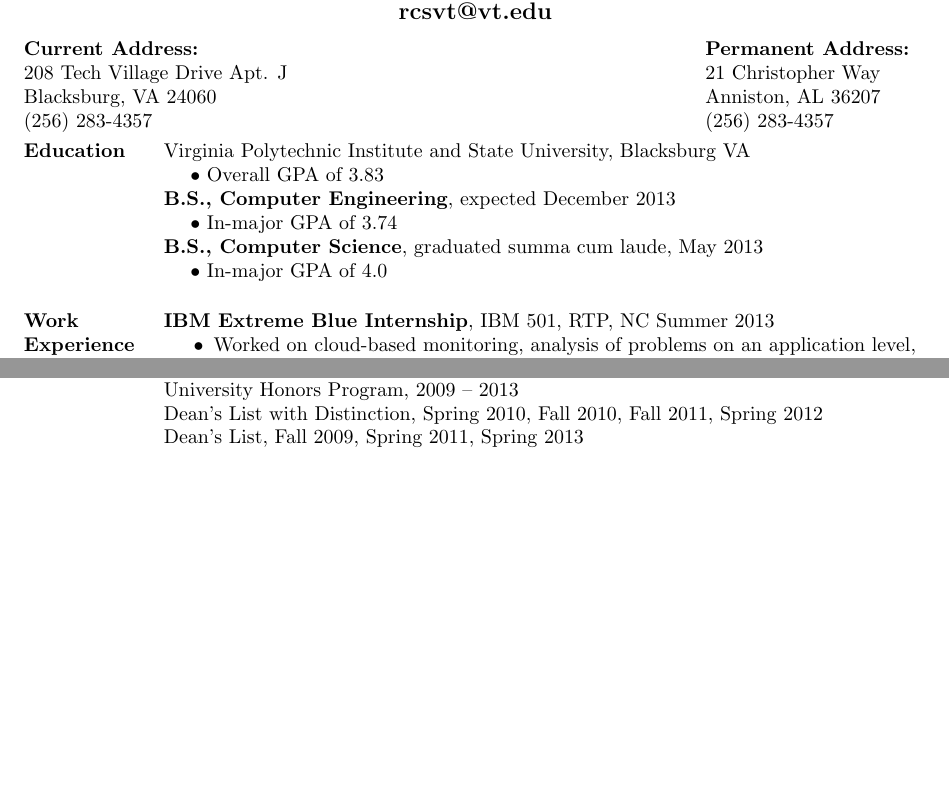
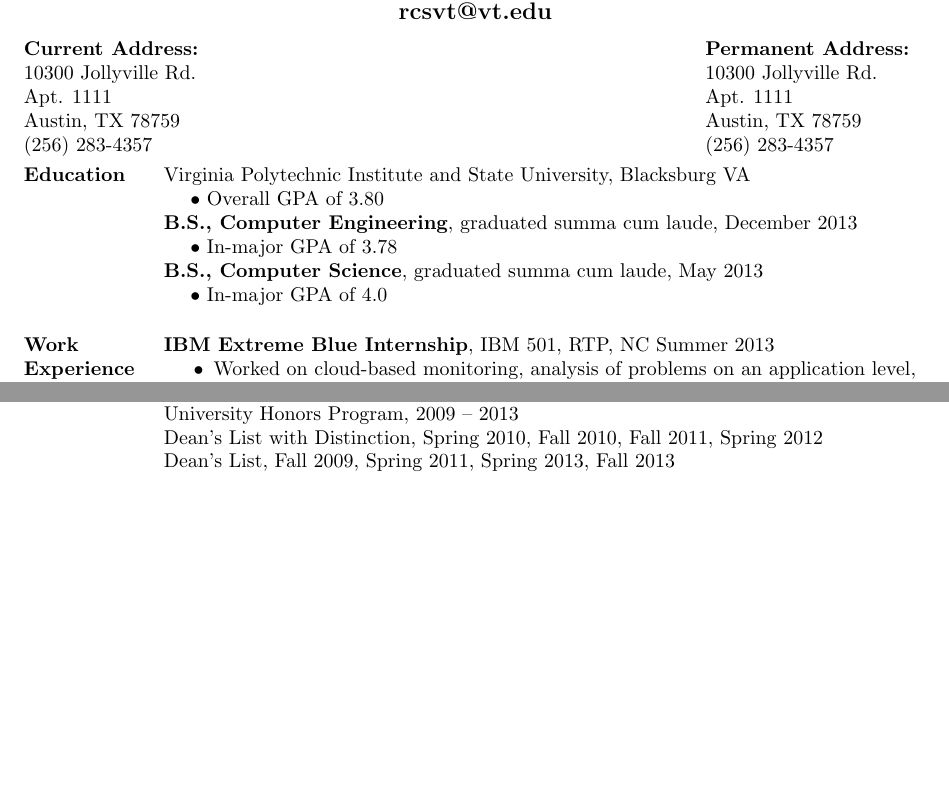
Before and after one commit to chipsenkbeil/resume, a LaTeX CV (src/academic/resume.tex): two parts of pages 1 and 3 of 3, joined at a grey line, cut so that both start at the same text, the shorter picture padded with empty space. Compiled offline with pdfLaTeX.

Commit message:
Added final semester results to academic resume (including final GPA), refactored comments to not be next to functions, added onepage option (need to think through this a little more)

```diff
--- a/src/academic/resume.tex
+++ b/src/academic/resume.tex
@@ -1,7 +1,13 @@
+% =============================================================================
+% = CHIP SENKBEIL'S RESUME
+% =
+% = Started in June, 2011.
+% =============================================================================
 \documentclass[10pt,a4paper]{article}
 \usepackage{fullpage}
 \usepackage{multicol}
 \usepackage{enumitem}
+\usepackage{etoolbox}
 \usepackage[utf8x]{inputenc}
 \usepackage{ucs}
 \usepackage{amsmath}
@@ -13,63 +19,96 @@
 % ===========================
 % = RESUME INFORMATION      =
 % ===========================
-\newcommand{\nameemail}[2]{           % =======================================================
-    \begin{center}                    % = Command:    \nameemail                              =
-        {\bf \huge #1} \\             % = Purpose:    Displays the name and email provided    =
-        {\bf \large #2}               % =                 as arguments.                       =
-    \end{center}                      % =                                                     =
-}                                     % =   Usage:    \nameemail{name}{email}                 =
-                                      % =======================================================
 
-\newcommand{\address}[2]{             % =======================================================
-    \noindent                         % = Command:    \address                                =
-    \begin{minipage}                  % = Purpose:    Displays the current and permanent      =
-        {0.75\textwidth}              % =                 addresses in a two-column format.   =
-        \begin{flushleft}             % =                                                     =
-            {\bf Current Address:}    % =   Usage:    \address{Current}{Permanent}            =
-            \\ #1                     % =                                                     =
-        \end{flushleft}               % =                                                     =
-    \end{minipage}                    % =                                                     =
-    \hfill                            % =                                                     =
-    \begin{minipage}                  % =                                                     =
-        {0.25\textwidth}              % =                                                     =
-        \begin{flushleft}             % =                                                     =
-            {\bf Permanent Address:}  % =                                                     =
-            \\ #2                     % =                                                     =
-        \end{flushleft}               % =                                                     =
-    \end{minipage}                    % =                                                     =
-}                                     % =======================================================
+% =============================================================================
+% = Command:    \nameemail
+% = Purpose:    Displays the name and email provided
+% =                 as arguments.
+% =
+% =   Usage:    \nameemail{name}{email}
+% =============================================================================
+\newtoggle{onepage}
+\newcommand{\nameemail}[2]{
+    \begin{center}
+        {\bf \huge #1} \\
+        {\bf \large #2}
+    \end{center}
+}
 
-\newcommand{\resumesection}[2]{       % =======================================================
-    \noindent                         % = Command:    \resumesection                          =
-    \begin{minipage}[t]               % = Purpose:    Displays the name of the section and    =
-        {0.15\textwidth}              % =                the information associated with it.  =
-        \begin{flushleft}             % =                                                     =
-            {\bf #1}                  % =   Usage:    \resumesection{Section}{Information}    =
-        \end{flushleft}               % =                                                     =
-    \end{minipage}                    % =                                                     =
-    \hfill                            % =                                                     =
-    \begin{minipage}[t]               % =                                                     =
-        {0.85\textwidth}              % =                                                     =
-        \begin{flushleft}             % =                                                     =
-            #2                        % =                                                     =
-        \end{flushleft}               % =                                                     =
-    \end{minipage}                    % =                                                     =
-}                                     % =======================================================
+% =============================================================================
+% = Command:    \address
+% = Purpose:    Displays the current and permanent
+% =                 addresses in a two-column format.
+% =
+% =   Usage:    \address{Current}{Permanent}
+% =============================================================================
+\newcommand{\address}[2]{
+    \noindent
+    \begin{minipage}
+        {0.75\textwidth}
+        \begin{flushleft}
+            {\bf Current Address:}
+            \\ #1
+        \end{flushleft}
+    \end{minipage}
+    \hfill
+    \begin{minipage}
+        {0.25\textwidth}
+        \begin{flushleft}
+            {\bf Permanent Address:}
+            \\ #2
+        \end{flushleft}
+    \end{minipage}
+}
 
-\newenvironment{resumeinfo}[3]        % =======================================================
-    {\noindent {\bf #1}, #2 #3        % = Command:    \resumeinfo                             =
-     \begin{itemize}                  % = Purpose:    Displays the name in a bolded style     =
-         [noitemsep,nolistsep]}       % =                 with two additional pieces of       =
-    {\end{itemize}}                   % =                 information to the right. Also      =
-                                      % =                 allows adding a list of content     =
-                                      % =                 that will be bulleted.              =
-                                      % =                                                     =
-                                      % =   Usage:    \begin{resumeinfo}{Bold}{Text}{Text}    =
-                                      % =                 \item ...                           =
-                                      % =                 \item ...                           =
-                                      % =             \end{resumeinfo}                        =
-                                      % =======================================================
+% =============================================================================
+% = Command:    \resumesection
+% = Purpose:    Displays the name of the section and
+% =                the information associated with it.
+% =
+% =   Usage:    \resumesection{Section}{Information}
+% =============================================================================
+\newcommand{\resumesection}[3]{
+    \providebool{alwaysInclude}
+    \setbool{alwaysInclude}{#1}
+    % Only display if enabled for onepage or onepage is false
+    \ifboolexpr{togl {onepage} and bool {alwaysInclude} or not togl {onepage}}{
+        \noindent
+        \begin{minipage}[t]
+            {0.15\textwidth}
+            \begin{flushleft}
+                {\bf #2}
+            \end{flushleft}
+        \end{minipage}
+        \hfill
+        \begin{minipage}[t]
+            {0.85\textwidth}
+            \begin{flushleft}
+                #3
+            \end{flushleft}
+        \end{minipage}
+    }{}
+}
+
+% =============================================================================
+% = Command:    \resumeinfo
+% = Purpose:    Displays the name in a bolded style
+% =                 with two additional pieces of
+% =                 information to the right. Also
+% =                 allows adding a list of content
+% =                 that will be bulleted.
+% =
+% =   Usage:    \begin{resumeinfo}{Bold}{Text}{Text}
+% =                 \item ...
+% =                 \item ...
+% =             \end{resumeinfo}
+% =============================================================================
+\newenvironment{resumeinfo}[3]
+    {\noindent {\bf #1}, #2 #3
+     \begin{itemize}
+         [noitemsep,nolistsep]}
+    {\end{itemize}}
+
 
 \newcommand{\resumeline}[1]
     {\noindent #1 \\}
@@ -104,24 +144,26 @@
 % = PERMANENT ADDRESS       =
 % ===========================
 \address{
-    208 Tech Village Drive Apt. J \\
-    Blacksburg, VA 24060       \\
+    10300 Jollyville Rd.            \\
+    Apt. 1111                       \\
+    Austin, TX 78759                \\
     (256) 283-4357
 } {
-    21 Christopher Way           \\
-    Anniston, AL 36207           \\
+    10300 Jollyville Rd.            \\
+    Apt. 1111                       \\
+    Austin, TX 78759                \\
     (256) 283-4357
 }
 
 % ===========================
 % = EDUCATION               =
 % ===========================
-\resumesection
+\resumesection{true}
     {Education} {
      \resumeline{Virginia Polytechnic Institute and State University, Blacksburg VA}
-     \resumeline{\hspace{1em} $\bullet$ Overall GPA of 3.83}
-     \resumeline{{\bf B.S., Computer Engineering}, expected December 2013}
-     \resumeline{\hspace{1em} $\bullet$ In-major GPA of 3.74}
+     \resumeline{\hspace{1em} $\bullet$ Overall GPA of 3.80}
+     \resumeline{{\bf B.S., Computer Engineering}, graduated summa cum laude, December 2013}
+     \resumeline{\hspace{1em} $\bullet$ In-major GPA of 3.78}
      \resumeline{{\bf B.S., Computer Science}, graduated summa cum laude, May 2013}
      \resumeline{\hspace{1em} $\bullet$ In-major GPA of 4.0}
     }
@@ -130,7 +172,7 @@
 % = WORK EXPERIENCE         =
 % ===========================
 \addvspace{1em}
-\resumesection
+\resumesection{true}
     {Work Experience} {
      \begin{resumeinfo}{IBM Extreme Blue Internship}{IBM 501, RTP, NC}{Summer 2013}
          \item Worked on cloud-based monitoring, analysis of problems on an application level,
@@ -310,7 +352,7 @@
      \resumeline{National Society of Collegiate Scholars, 2010 – 2013}
      \resumeline{University Honors Program, 2009 – 2013}
      \resumeline{Dean’s List with Distinction, Spring 2010, Fall 2010, Fall 2011, Spring 2012}
-     \resumeline{Dean’s List, Fall 2009, Spring 2011, Spring 2013}\vspace{-2em}
+     \resumeline{Dean’s List, Fall 2009, Spring 2011, Spring 2013, Fall 2013}\vspace{-2em}
     }
 
 % ===========================
```
Also changed, not shown: src/academic/resume.tex (11 more changed lines).
